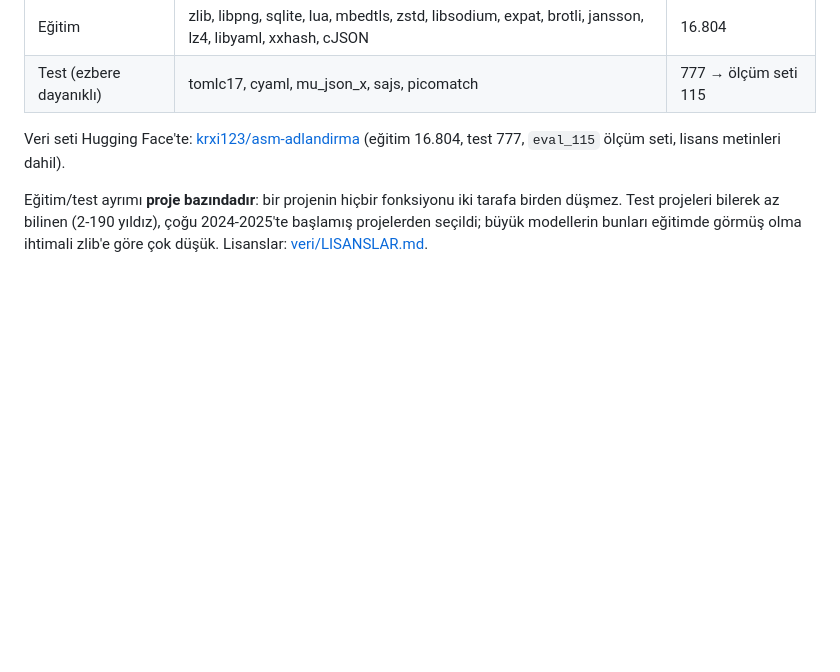
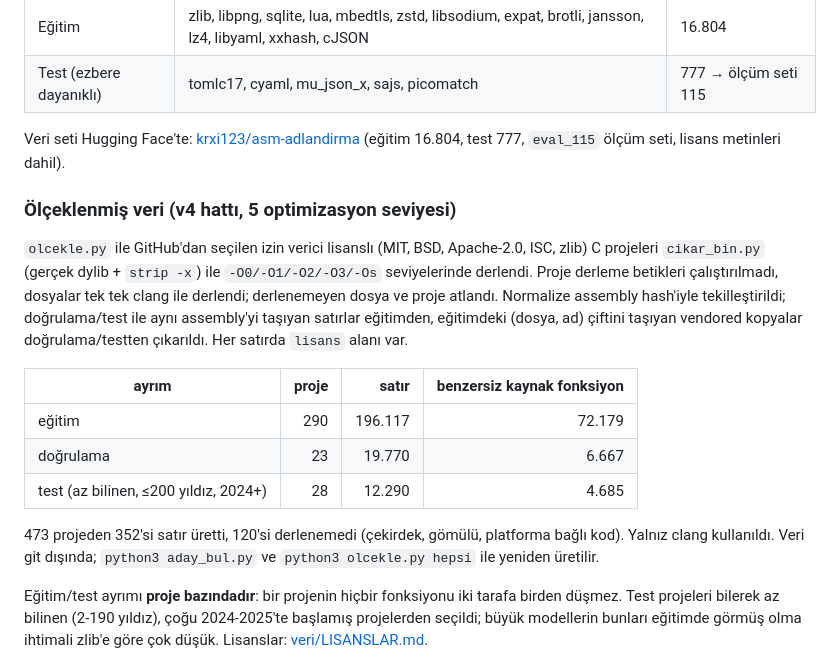
Before and after one commit to krxi/asm-adlandirma, a Markdown page: README.md, the part around the change. Rendered like a GitHub page; blank space fills up the shorter version.

Commit message:
README: ölçeklenmiş v4 veri seti sayıları (228 bin satır, 5 opt, 341 proje)

```diff
--- a/README.md
+++ b/README.md
@@ -56,6 +56,18 @@ jne     loc_6
 | Test (ezbere dayanıklı) | tomlc17, cyaml, mu_json_x, sajs, picomatch | 777 → ölçüm seti 115 |
 
 Veri seti Hugging Face'te: [krxi123/asm-adlandirma](https://huggingface.co/datasets/krxi123/asm-adlandirma) (eğitim 16.804, test 777, `eval_115` ölçüm seti, lisans metinleri dahil).
+
+### Ölçeklenmiş veri (v4 hattı, 5 optimizasyon seviyesi)
+
+`olcekle.py` ile GitHub'dan seçilen izin verici lisanslı (MIT, BSD, Apache-2.0, ISC, zlib) C projeleri `cikar_bin.py` (gerçek dylib + `strip -x`) ile `-O0/-O1/-O2/-O3/-Os` seviyelerinde derlendi. Proje derleme betikleri çalıştırılmadı, dosyalar tek tek clang ile derlendi; derlenemeyen dosya ve proje atlandı. Normalize assembly hash'iyle tekilleştirildi; doğrulama/test ile aynı assembly'yi taşıyan satırlar eğitimden, eğitimdeki (dosya, ad) çiftini taşıyan vendored kopyalar doğrulama/testten çıkarıldı. Her satırda `lisans` alanı var.
+
+| ayrım | proje | satır | benzersiz kaynak fonksiyon |
+|---|---:|---:|---:|
+| eğitim | 290 | 196.117 | 72.179 |
+| doğrulama | 23 | 19.770 | 6.667 |
+| test (az bilinen, ≤200 yıldız, 2024+) | 28 | 12.290 | 4.685 |
+
+473 projeden 352'si satır üretti, 120'si derlenemedi (çekirdek, gömülü, platforma bağlı kod). Yalnız clang kullanıldı. Veri git dışında; `python3 aday_bul.py` ve `python3 olcekle.py hepsi` ile yeniden üretilir.
 
 Eğitim/test ayrımı **proje bazındadır**: bir projenin hiçbir fonksiyonu iki tarafa birden düşmez. Test projeleri bilerek az bilinen (2-190 yıldız), çoğu 2024-2025'te başlamış projelerden seçildi; büyük modellerin bunları eğitimde görmüş olma ihtimali zlib'e göre çok düşük. Lisanslar: [veri/LISANSLAR.md](veri/LISANSLAR.md).
 
```
